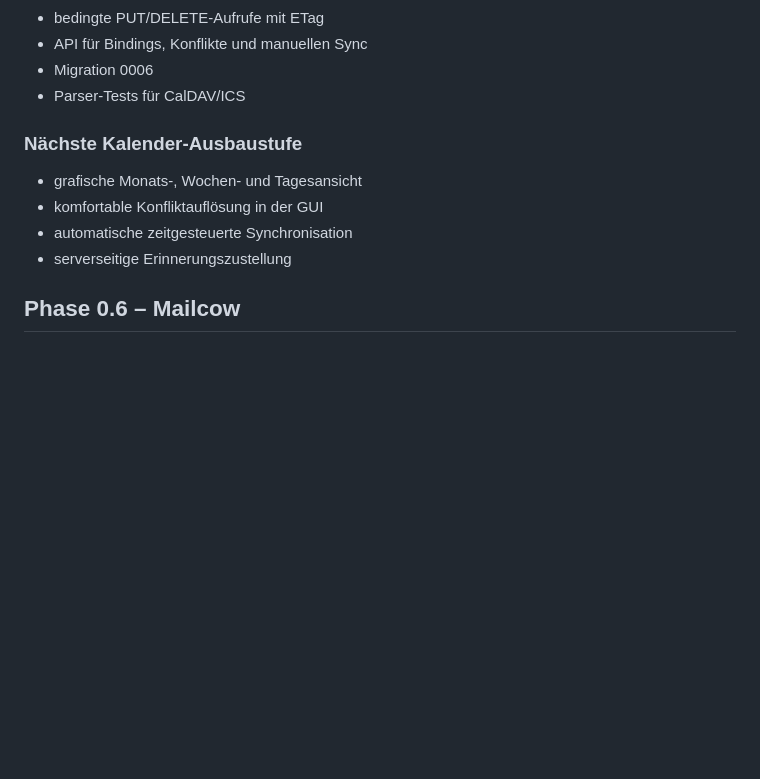
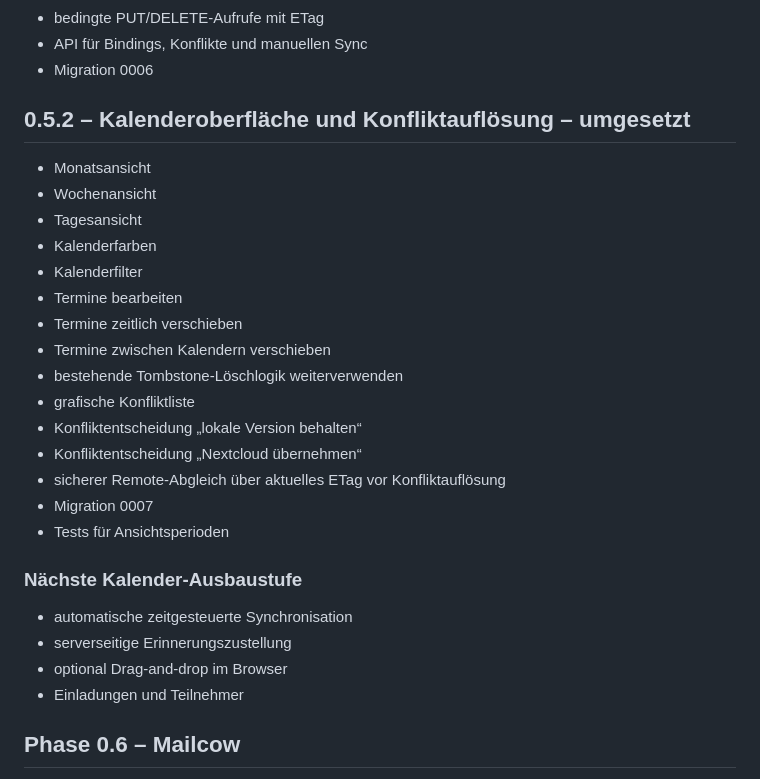
Before and after one commit to Markus4771/Familienportal, a Markdown page: ROADMAP.md, the part around the change. Rendered like a GitHub page; blank space fills up the shorter version.

Commit message:
docs: mark calendar 0.5.2 implemented

```diff
--- a/ROADMAP.md
+++ b/ROADMAP.md
@@ -97,14 +97,31 @@
 - bedingte PUT/DELETE-Aufrufe mit ETag
 - API für Bindings, Konflikte und manuellen Sync
 - Migration 0006
-- Parser-Tests für CalDAV/ICS
+
+## 0.5.2 – Kalenderoberfläche und Konfliktauflösung – umgesetzt
+
+- Monatsansicht
+- Wochenansicht
+- Tagesansicht
+- Kalenderfarben
+- Kalenderfilter
+- Termine bearbeiten
+- Termine zeitlich verschieben
+- Termine zwischen Kalendern verschieben
+- bestehende Tombstone-Löschlogik weiterverwenden
+- grafische Konfliktliste
+- Konfliktentscheidung „lokale Version behalten“
+- Konfliktentscheidung „Nextcloud übernehmen“
+- sicherer Remote-Abgleich über aktuelles ETag vor Konfliktauflösung
+- Migration 0007
+- Tests für Ansichtsperioden
 
 ### Nächste Kalender-Ausbaustufe
 
-- grafische Monats-, Wochen- und Tagesansicht
-- komfortable Konfliktauflösung in der GUI
 - automatische zeitgesteuerte Synchronisation
 - serverseitige Erinnerungszustellung
+- optional Drag-and-drop im Browser
+- Einladungen und Teilnehmer
 
 ## Phase 0.6 – Mailcow
 
```
